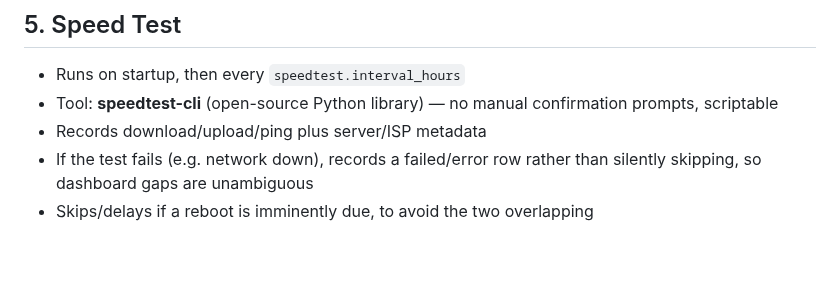
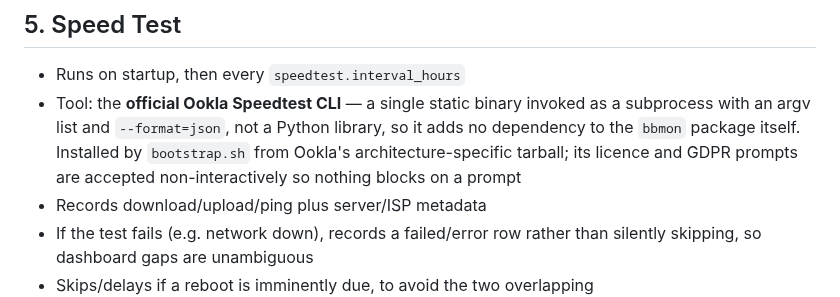
Before and after one commit to alexshepherd99/bbmon, a Markdown page: docs/phase-1/requirements.md, the part around the change. Rendered like a GitHub page; blank space fills up the shorter version.

```diff
--- a/docs/phase-1/requirements.md
+++ b/docs/phase-1/requirements.md
@@ -83,7 +83,7 @@ A shared Python package (e.g. `bbmon/`) holds common code: config loader, DB acc
 ## 5. Speed Test
 
 - Runs on startup, then every `speedtest.interval_hours`
-- Tool: **speedtest-cli** (open-source Python library) — no manual confirmation prompts, scriptable
+- Tool: the **official Ookla Speedtest CLI** — a single static binary invoked as a subprocess with an argv list and `--format=json`, not a Python library, so it adds no dependency to the `bbmon` package itself. Installed by `bootstrap.sh` from Ookla's architecture-specific tarball; its licence and GDPR prompts are accepted non-interactively so nothing blocks on a prompt
 - Records download/upload/ping plus server/ISP metadata
 - If the test fails (e.g. network down), records a failed/error row rather than silently skipping, so dashboard gaps are unambiguous
 - Skips/delays if a reboot is imminently due, to avoid the two overlapping
```
Also changed, not shown: docs/phase-1/log.md (+14 -0 lines).
